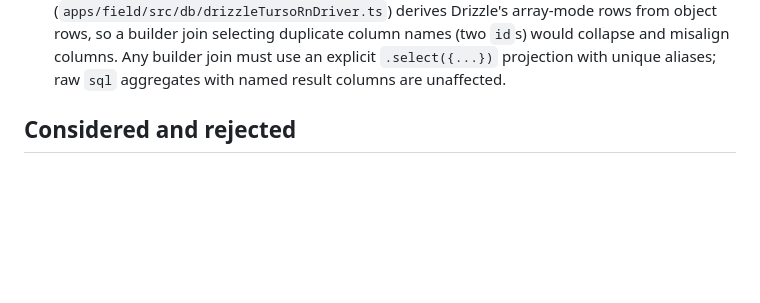
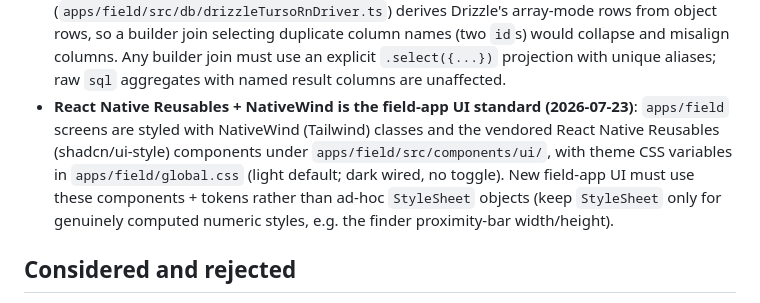
Before and after one commit to gabezmcmillan/RFID_Inventory, a Markdown page: plans/README.md, the part around the change. Rendered like a GitHub page; blank space fills up the shorter version.

Commit message:
plans: note React Native Reusables + NativeWind as field-app UI standard
Co-authored-by: Cursor <cursoragent@cursor.com>

```diff
--- a/plans/README.md
+++ b/plans/README.md
@@ -134,6 +134,14 @@ REJECTED (one-line rationale).
   duplicate column names (two `id`s) would collapse and misalign columns. Any
   builder join must use an explicit `.select({...})` projection with unique
   aliases; raw `sql` aggregates with named result columns are unaffected.
+- **React Native Reusables + NativeWind is the field-app UI standard
+  (2026-07-23)**: `apps/field` screens are styled with NativeWind (Tailwind)
+  classes and the vendored React Native Reusables (shadcn/ui-style) components
+  under `apps/field/src/components/ui/`, with theme CSS variables in
+  `apps/field/global.css` (light default; dark wired, no toggle). New field-app
+  UI must use these components + tokens rather than ad-hoc `StyleSheet` objects
+  (keep `StyleSheet` only for genuinely computed numeric styles, e.g. the
+  finder proximity-bar width/height).
 
 ## Considered and rejected
 
```
